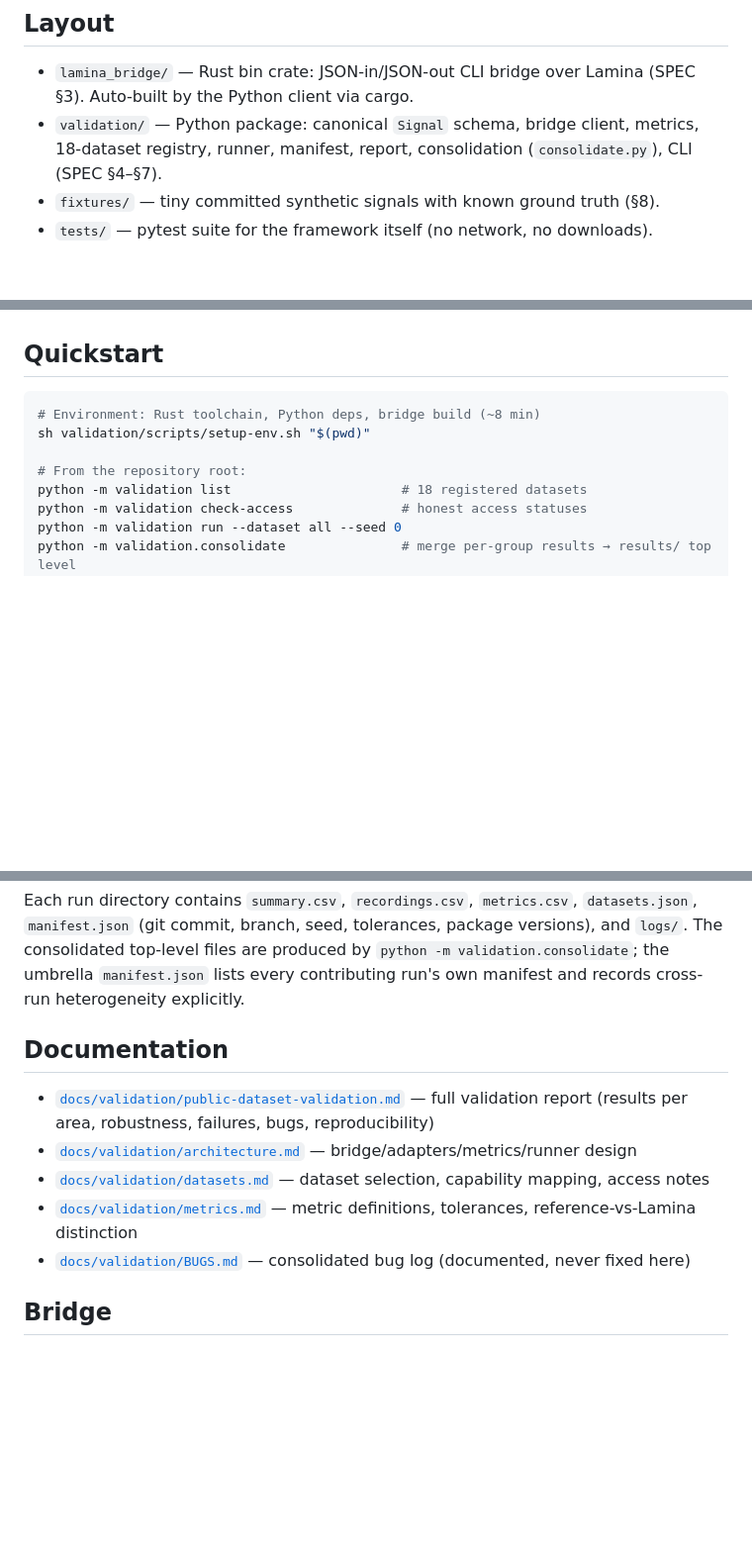
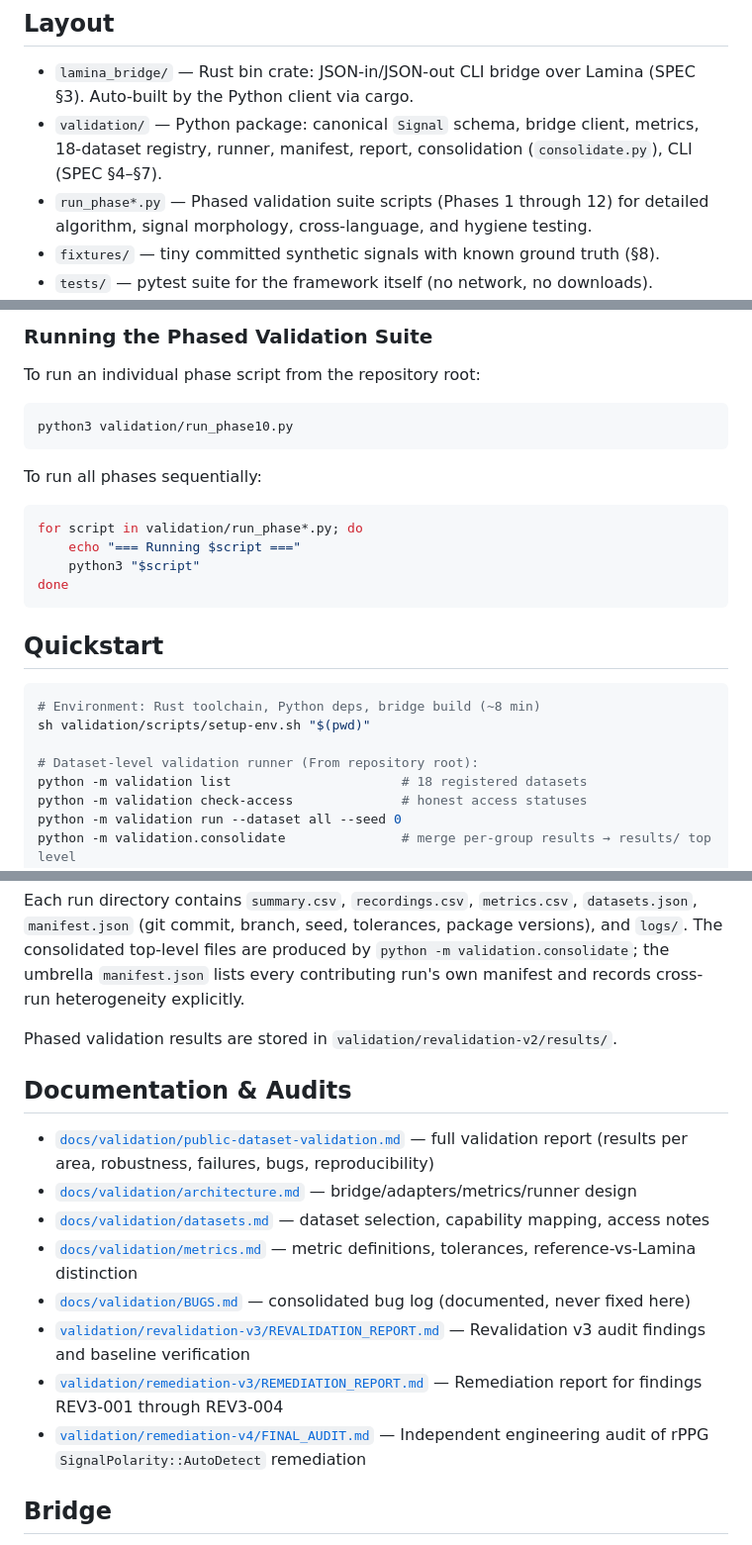
Before and after one commit to invisible-illness-project/lamina, a Markdown page: validation/README.md, 3 parts joined by grey strips. Shown at 99% size. GitHub-like rendering; blank space fills up the shorter version.

Commit message:
update validation readme

````diff
--- a/validation/README.md
+++ b/validation/README.md
@@ -13,5 +13,6 @@ binding contract is [SPEC.md](./SPEC.md); verified API signatures live in
 - `validation/` — Python package: canonical `Signal` schema, bridge client,
   metrics, 18-dataset registry, runner, manifest, report, consolidation
   (`consolidate.py`), CLI (SPEC §4–§7).
+- `run_phase*.py` — Phased validation suite scripts (Phases 1 through 12) for detailed algorithm, signal morphology, cross-language, and hygiene testing.
 - `fixtures/` — tiny committed synthetic signals with known ground truth (§8).
 - `tests/` — pytest suite for the framework itself (no network, no downloads).
@@ -19,3 +39,19 @@ binding contract is [SPEC.md](./SPEC.md); verified API signatures live in
+### Running the Phased Validation Suite
+
+To run an individual phase script from the repository root:
+
+```bash
+python3 validation/run_phase10.py
+```
+
+To run all phases sequentially:
+
+```bash
+for script in validation/run_phase*.py; do
+    echo "=== Running $script ==="
+    python3 "$script"
+done
+```
 
 ## Quickstart
 
@@ -23,7 +59,7 @@ binding contract is [SPEC.md](./SPEC.md); verified API signatures live in
 # Environment: Rust toolchain, Python deps, bridge build (~8 min)
 sh validation/scripts/setup-env.sh "$(pwd)"
 
-# From the repository root:
+# Dataset-level validation runner (From repository root):
 python -m validation list                      # 18 registered datasets
 python -m validation check-access              # honest access statuses
 python -m validation run --dataset all --seed 0
@@ -60,13 +96,18 @@ produced by `python -m validation.consolidate`; the umbrella
 `manifest.json` lists every contributing run's own manifest and records
 cross-run heterogeneity explicitly.
 
-## Documentation
+Phased validation results are stored in `validation/revalidation-v2/results/`.
+
+## Documentation & Audits
 
 - [`docs/validation/public-dataset-validation.md`](../docs/validation/public-dataset-validation.md) — full validation report (results per area, robustness, failures, bugs, reproducibility)
 - [`docs/validation/architecture.md`](../docs/validation/architecture.md) — bridge/adapters/metrics/runner design
 - [`docs/validation/datasets.md`](../docs/validation/datasets.md) — dataset selection, capability mapping, access notes
 - [`docs/validation/metrics.md`](../docs/validation/metrics.md) — metric definitions, tolerances, reference-vs-Lamina distinction
 - [`docs/validation/BUGS.md`](../docs/validation/BUGS.md) — consolidated bug log (documented, never fixed here)
+- [`validation/revalidation-v3/REVALIDATION_REPORT.md`](./revalidation-v3/REVALIDATION_REPORT.md) — Revalidation v3 audit findings and baseline verification
+- [`validation/remediation-v3/REMEDIATION_REPORT.md`](./remediation-v3/REMEDIATION_REPORT.md) — Remediation report for findings REV3-001 through REV3-004
+- [`validation/remediation-v4/FINAL_AUDIT.md`](./remediation-v4/FINAL_AUDIT.md) — Independent engineering audit of rPPG `SignalPolarity::AutoDetect` remediation
 
 ## Bridge
 
````
Also changed, not shown: other parts of validation/README.md (+20 -1 lines).
